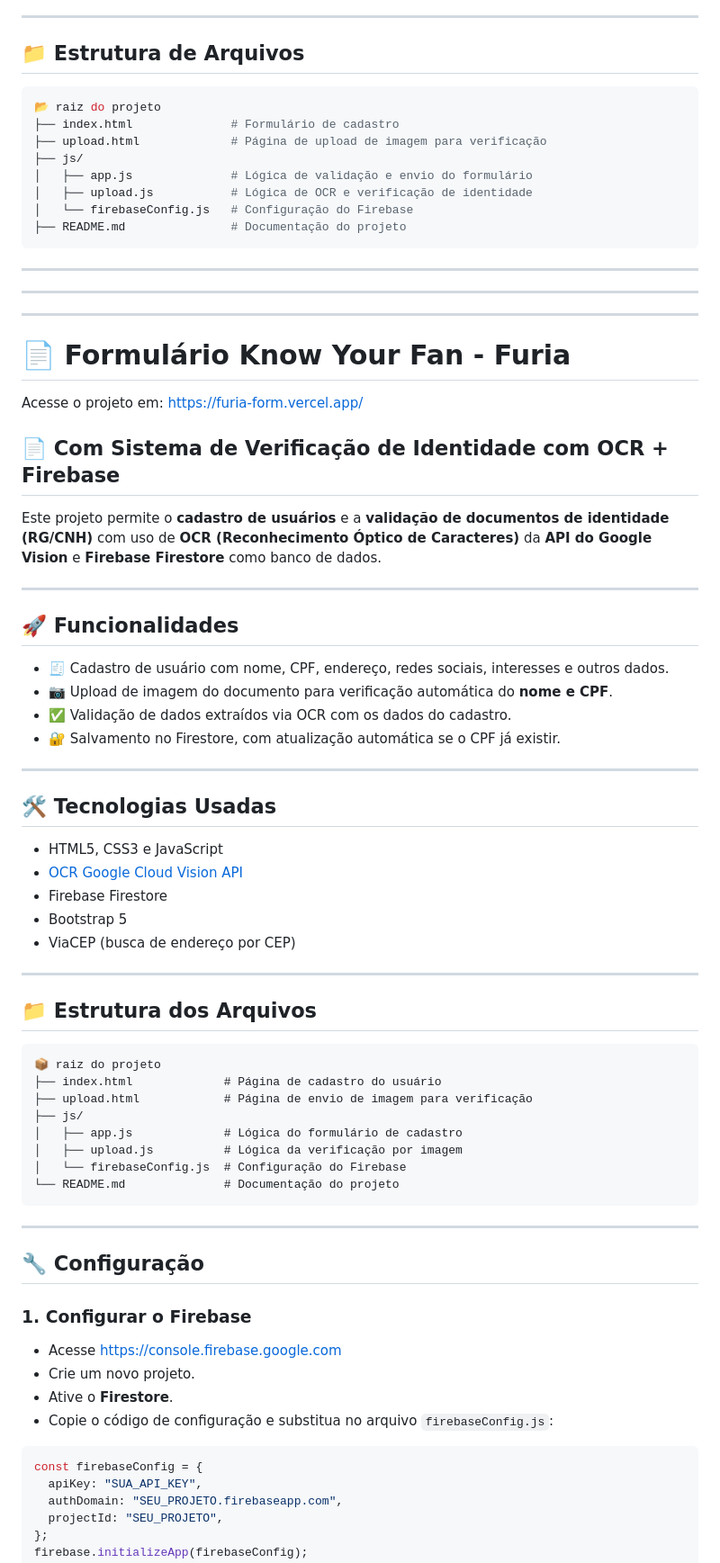
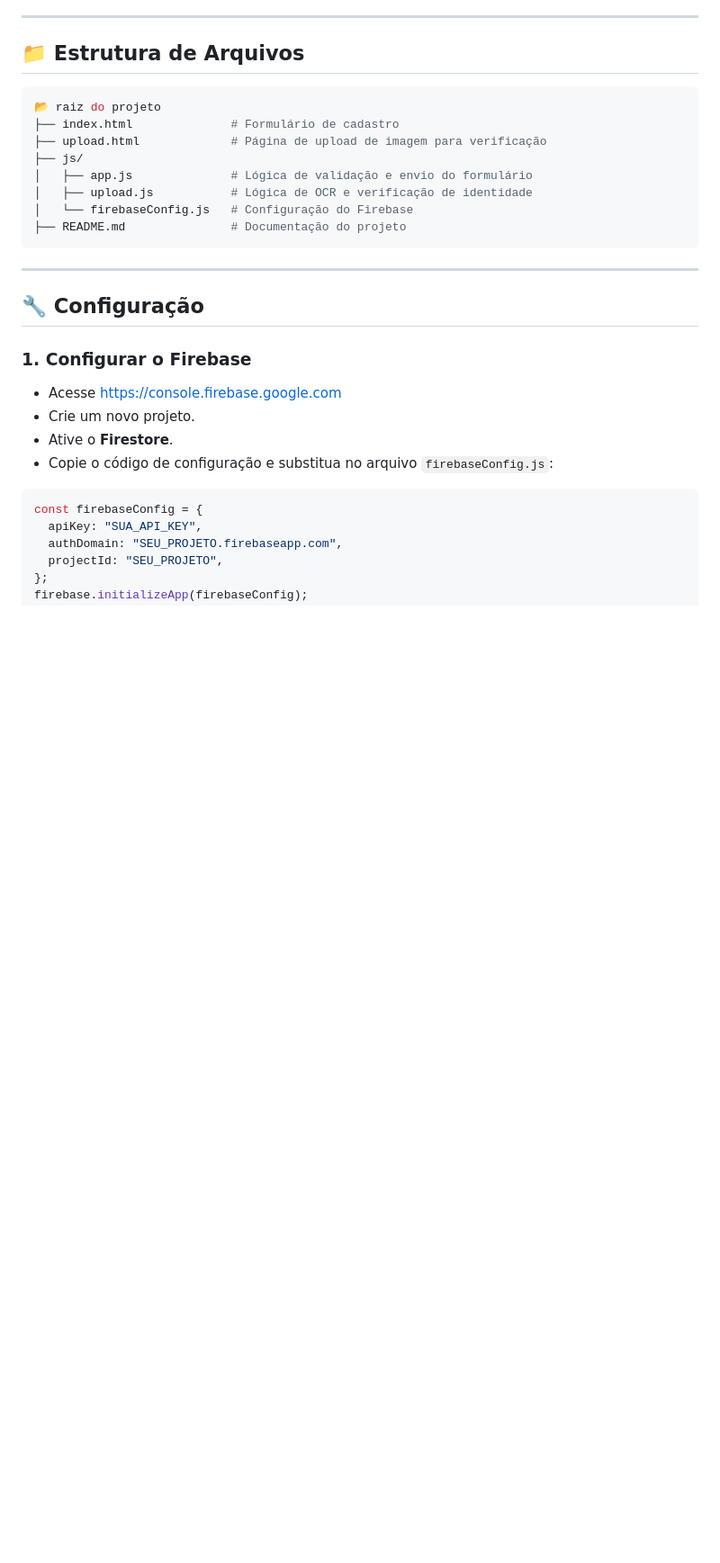
Before and after one commit to brunocmnz/furia-form, a Markdown page: README.md, the part around the change. Shown at 90% size. GitHub-like rendering; blank space fills up the shorter version.

````diff
--- a/README.md
+++ b/README.md
@@ -40,53 +40,6 @@ Este projeto foi totalmente desenvolvido com **HTML**, **CSS**, **Bootstrap 5**
 │   ├── upload.js           # Lógica de OCR e verificação de identidade
 │   └── firebaseConfig.js   # Configuração do Firebase
 ├── README.md               # Documentação do projeto
-```
----
----
----
-
-
-
-#  📄 Formulário Know Your Fan - Furia
-
-Acesse o projeto em: https://furia-form.vercel.app/
-
-## 📄 Com Sistema de Verificação de Identidade com OCR + Firebase
-
-Este projeto permite o **cadastro de usuários** e a **validação de documentos de identidade (RG/CNH)** com uso de **OCR (Reconhecimento Óptico de Caracteres)** da **API do Google Vision** e **Firebase Firestore** como banco de dados.
-
----
-
-## 🚀 Funcionalidades
-
-- 🧾 Cadastro de usuário com nome, CPF, endereço, redes sociais, interesses e outros dados.
-- 📷 Upload de imagem do documento para verificação automática do **nome e CPF**.
-- ✅ Validação de dados extraídos via OCR com os dados do cadastro.
-- 🔐 Salvamento no Firestore, com atualização automática se o CPF já existir.
-
----
-
-## 🛠️ Tecnologias Usadas
-
-- HTML5, CSS3 e JavaScript
-- [OCR Google Cloud Vision API](https://cloud.google.com/vision)
-- Firebase Firestore
-- Bootstrap 5
-- ViaCEP (busca de endereço por CEP)
-
----
-
-## 📁 Estrutura dos Arquivos
-
-```
-📦 raiz do projeto
-├── index.html             # Página de cadastro do usuário
-├── upload.html            # Página de envio de imagem para verificação
-├── js/
-│   ├── app.js             # Lógica do formulário de cadastro
-│   ├── upload.js          # Lógica da verificação por imagem
-│   └── firebaseConfig.js  # Configuração do Firebase
-└── README.md              # Documentação do projeto
 ```
 
 ---
````
